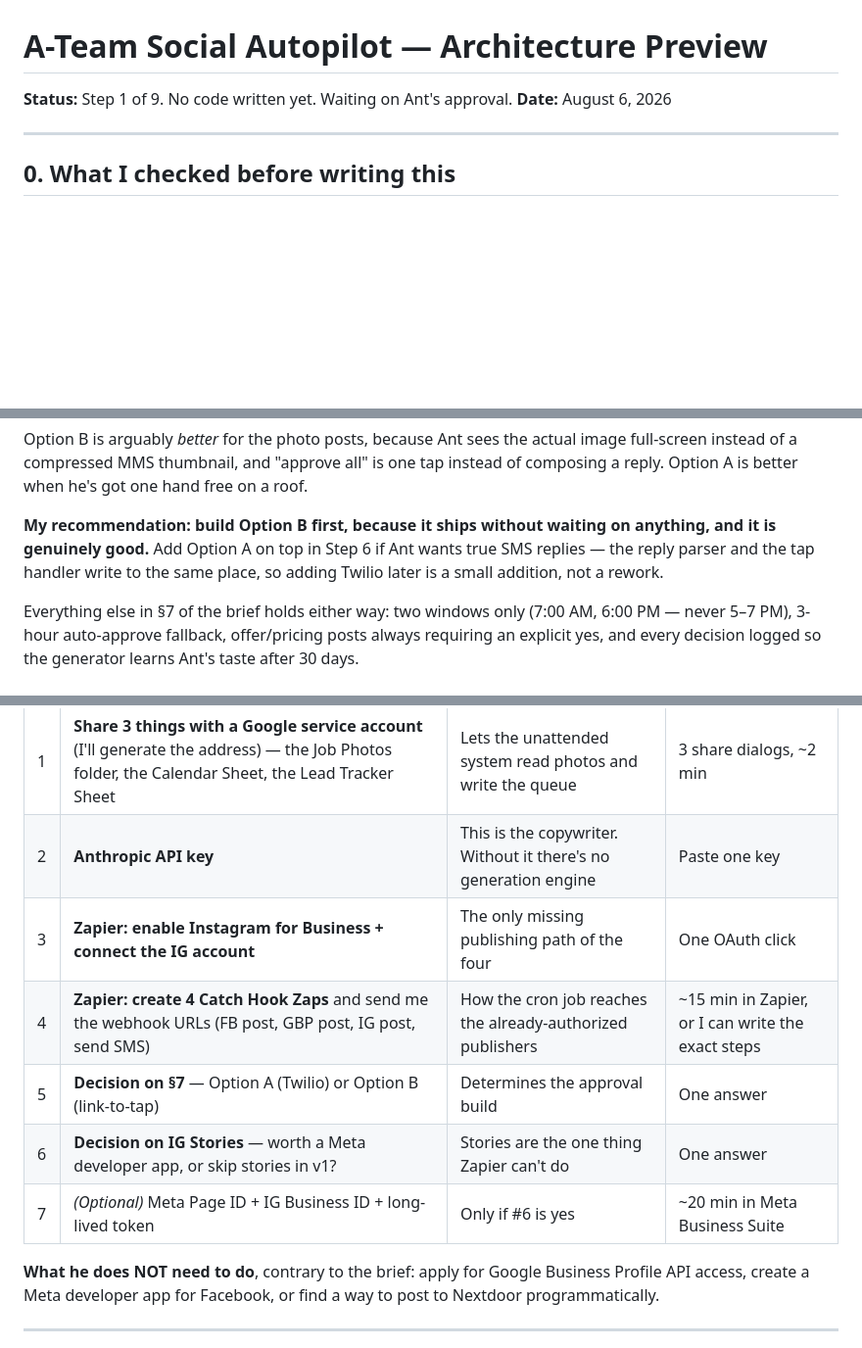
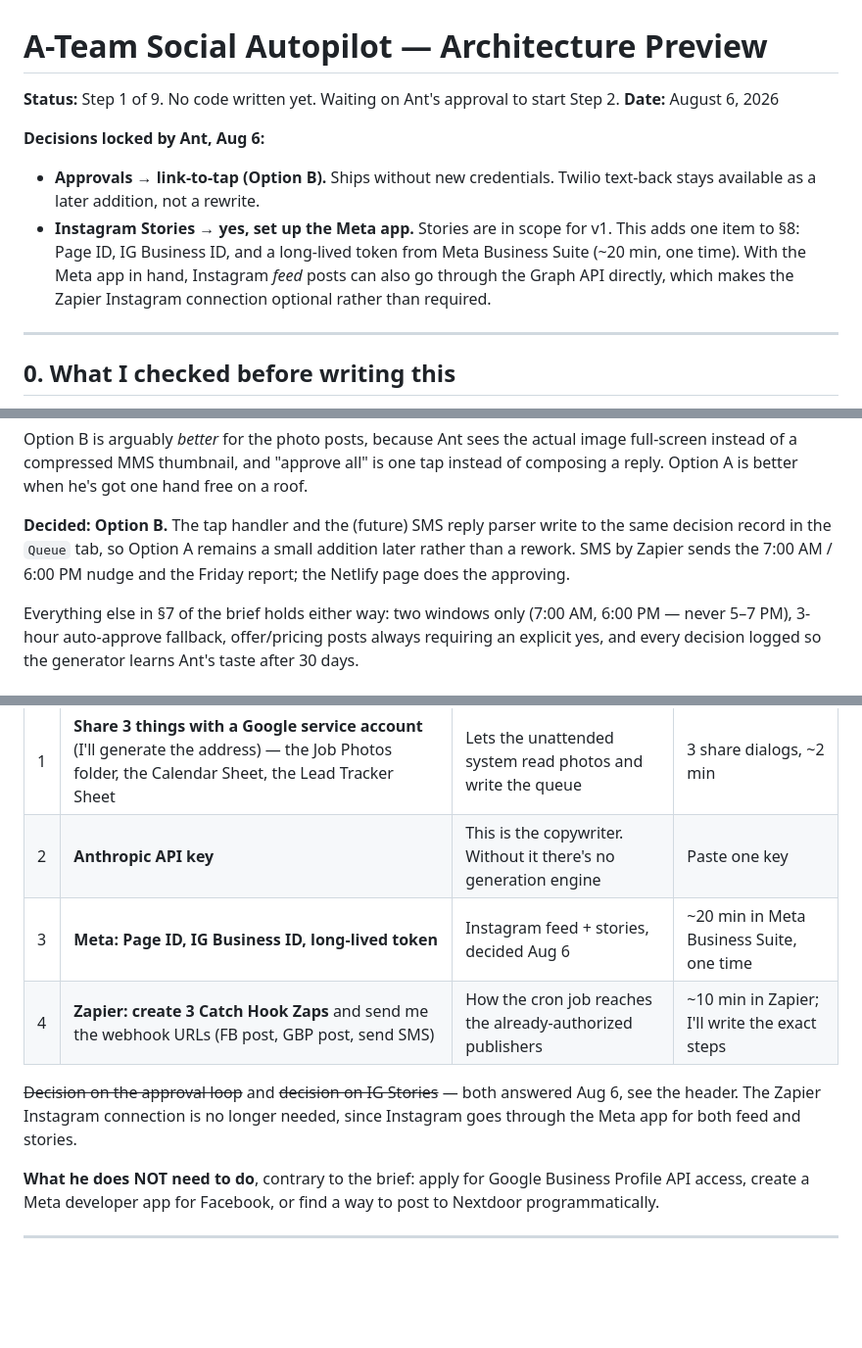
Before and after one commit to ateamowner/Ateam, a Markdown page: docs/ARCHITECTURE.md, 3 parts joined by grey strips. Shown at 98% size. Drawn GitHub-style; blank space fills up the shorter version.

Commit message:
Record Ant's Step 1 decisions in the architecture preview
Approvals go the link-to-tap route, so no Twilio credential is needed to
ship; SMS by Zapier sends the nudge and the Friday report while the
Netlify page records approvals. Twilio text-back stays a later addition
against the same decision record.

Instagram Stories are in scope for v1, which means a Meta app. That also
makes the Graph API the primary path for Instagram feed posts, so the
Zapier Instagram connection is no longer needed. Credential asks drop
from seven items to five.

```diff
--- a/docs/ARCHITECTURE.md
+++ b/docs/ARCHITECTURE.md
@@ -1,7 +1,16 @@
 # A-Team Social Autopilot — Architecture Preview
 
-**Status:** Step 1 of 9. No code written yet. Waiting on Ant's approval.
+**Status:** Step 1 of 9. No code written yet. Waiting on Ant's approval to start Step 2.
 **Date:** August 6, 2026
+
+**Decisions locked by Ant, Aug 6:**
+- **Approvals → link-to-tap (Option B).** Ships without new credentials. Twilio
+  text-back stays available as a later addition, not a rewrite.
+- **Instagram Stories → yes, set up the Meta app.** Stories are in scope for v1.
+  This adds one item to §8: Page ID, IG Business ID, and a long-lived token from
+  Meta Business Suite (~20 min, one time). With the Meta app in hand, Instagram
+  *feed* posts can also go through the Graph API directly, which makes the
+  Zapier Instagram connection optional rather than required.
 
 ---
 
@@ -289,10 +298,10 @@ image full-screen instead of a compressed MMS thumbnail, and "approve all" is on
 tap instead of composing a reply. Option A is better when he's got one hand free
 on a roof.
 
-**My recommendation: build Option B first, because it ships without waiting on
-anything, and it is genuinely good.** Add Option A on top in Step 6 if Ant wants
-true SMS replies — the reply parser and the tap handler write to the same place,
-so adding Twilio later is a small addition, not a rework.
+**Decided: Option B.** The tap handler and the (future) SMS reply parser write to
+the same decision record in the `Queue` tab, so Option A remains a small addition
+later rather than a rework. SMS by Zapier sends the 7:00 AM / 6:00 PM nudge and
+the Friday report; the Netlify page does the approving.
 
 Everything else in §7 of the brief holds either way: two windows only (7:00 AM,
 6:00 PM — never 5–7 PM), 3-hour auto-approve fallback, offer/pricing posts always
@@ -309,11 +318,12 @@ Ordered by what blocks what. Nothing here takes more than a few minutes.
 |---|---|---|---|
 | 1 | **Share 3 things with a Google service account** (I'll generate the address) — the Job Photos folder, the Calendar Sheet, the Lead Tracker Sheet | Lets the unattended system read photos and write the queue | 3 share dialogs, ~2 min |
 | 2 | **Anthropic API key** | This is the copywriter. Without it there's no generation engine | Paste one key |
-| 3 | **Zapier: enable Instagram for Business + connect the IG account** | The only missing publishing path of the four | One OAuth click |
-| 4 | **Zapier: create 4 Catch Hook Zaps** and send me the webhook URLs (FB post, GBP post, IG post, send SMS) | How the cron job reaches the already-authorized publishers | ~15 min in Zapier, or I can write the exact steps |
-| 5 | **Decision on §7** — Option A (Twilio) or Option B (link-to-tap) | Determines the approval build | One answer |
-| 6 | **Decision on IG Stories** — worth a Meta developer app, or skip stories in v1? | Stories are the one thing Zapier can't do | One answer |
-| 7 | *(Optional)* Meta Page ID + IG Business ID + long-lived token | Only if #6 is yes | ~20 min in Meta Business Suite |
+| 3 | **Meta: Page ID, IG Business ID, long-lived token** | Instagram feed + stories, decided Aug 6 | ~20 min in Meta Business Suite, one time |
+| 4 | **Zapier: create 3 Catch Hook Zaps** and send me the webhook URLs (FB post, GBP post, send SMS) | How the cron job reaches the already-authorized publishers | ~10 min in Zapier; I'll write the exact steps |
+
+~~Decision on the approval loop~~ and ~~decision on IG Stories~~ — both answered
+Aug 6, see the header. The Zapier Instagram connection is no longer needed, since
+Instagram goes through the Meta app for both feed and stories.
 
 **What he does NOT need to do**, contrary to the brief: apply for Google Business
 Profile API access, create a Meta developer app for Facebook, or find a way to
```
Also changed, not shown: other parts of docs/ARCHITECTURE.md (+2 -2 lines).
